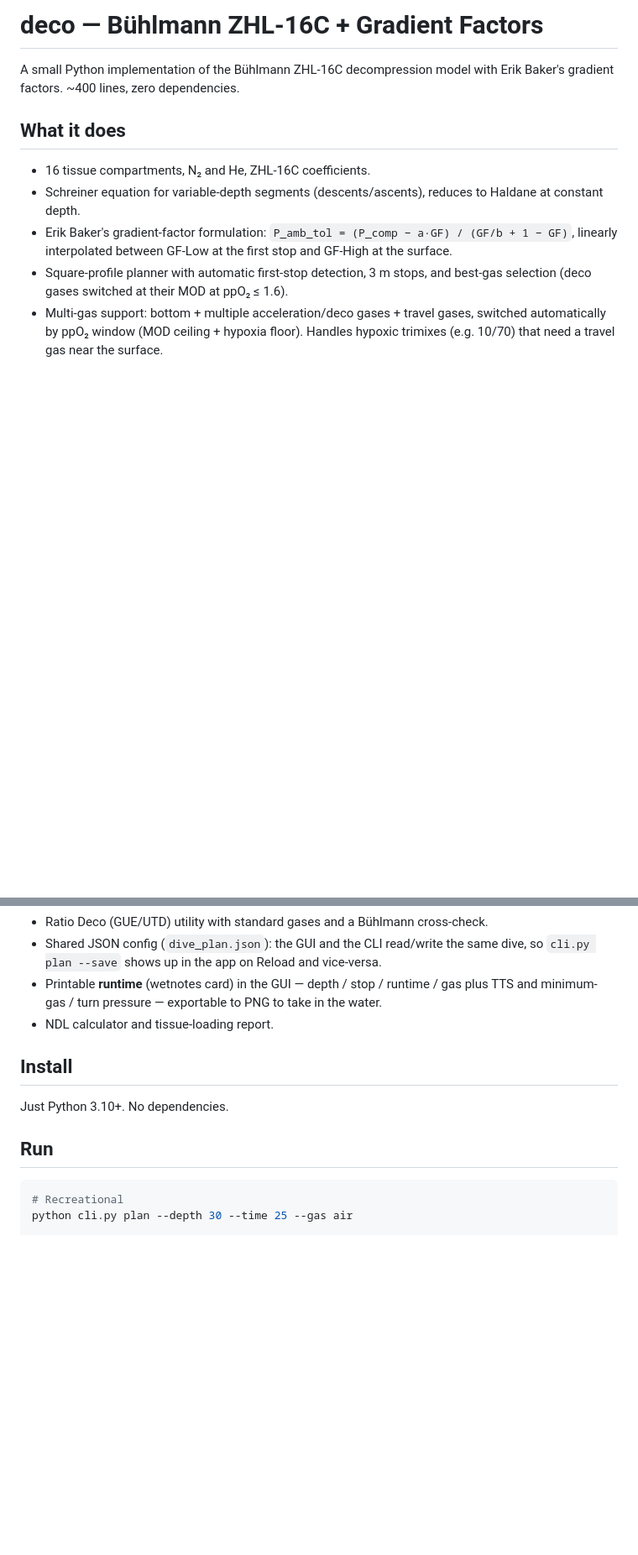
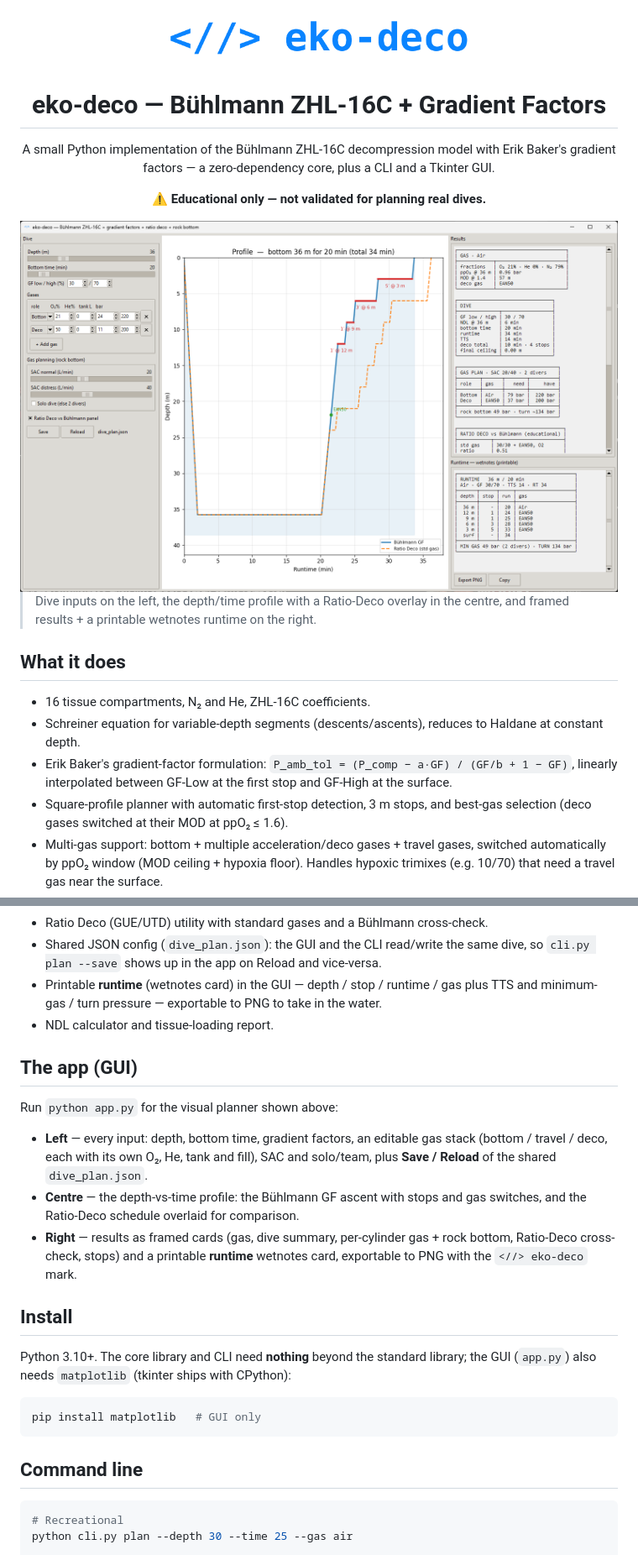
Before and after one commit to ekonovember/eko-deco, a Markdown page: README.md, 2 parts joined by grey strips. Shown at 84% size. GitHub-like rendering; pictures changed too: pictures/app_ui.png (added), pictures/logo.png (added); blank space fills up the shorter version.

````diff
--- a/README.md
+++ b/README.md
@@ -1,7 +1,20 @@
-# deco — Bühlmann ZHL-16C + Gradient Factors
+<div align="center">
 
-A small Python implementation of the Bühlmann ZHL-16C decompression model
-with Erik Baker's gradient factors. ~400 lines, zero dependencies.
+<img src="pictures/logo.png" alt="eko-deco logo" width="380">
+
+# eko-deco — Bühlmann ZHL-16C + Gradient Factors
+
+A small Python implementation of the Bühlmann ZHL-16C decompression model with
+Erik Baker's gradient factors — a zero-dependency core, plus a CLI and a Tkinter GUI.
+
+**⚠️ Educational only — not validated for planning real dives.**
+
+<img src="pictures/app_ui.png" alt="eko-deco GUI" width="900">
+
+</div>
+
+> Dive inputs on the left, the depth/time profile with a Ratio-Deco overlay in the
+> centre, and framed results + a printable wetnotes runtime on the right.
 
 ## What it does
 
@@ -26,11 +39,29 @@ with Erik Baker's gradient factors. ~400 lines, zero dependencies.
   plus TTS and minimum-gas / turn pressure — exportable to PNG to take in the water.
 - NDL calculator and tissue-loading report.
 
+## The app (GUI)
+
+Run `python app.py` for the visual planner shown above:
+
+- **Left** — every input: depth, bottom time, gradient factors, an editable gas
+  stack (bottom / travel / deco, each with its own O₂, He, tank and fill), SAC and
+  solo/team, plus **Save / Reload** of the shared `dive_plan.json`.
+- **Centre** — the depth-vs-time profile: the Bühlmann GF ascent with stops and
+  gas switches, and the Ratio-Deco schedule overlaid for comparison.
+- **Right** — results as framed cards (gas, dive summary, per-cylinder gas + rock
+  bottom, Ratio-Deco cross-check, stops) and a printable **runtime** wetnotes card,
+  exportable to PNG with the `<//> eko-deco` mark.
+
 ## Install
 
-Just Python 3.10+. No dependencies.
+Python 3.10+. The core library and CLI need **nothing** beyond the standard
+library; the GUI (`app.py`) also needs `matplotlib` (tkinter ships with CPython):
 
-## Run
+```bash
+pip install matplotlib   # GUI only
+```
+
+## Command line
 
 ```bash
 # Recreational
````
Also changed, not shown: other parts of README.md (+0 -1 lines), 2 other files.
